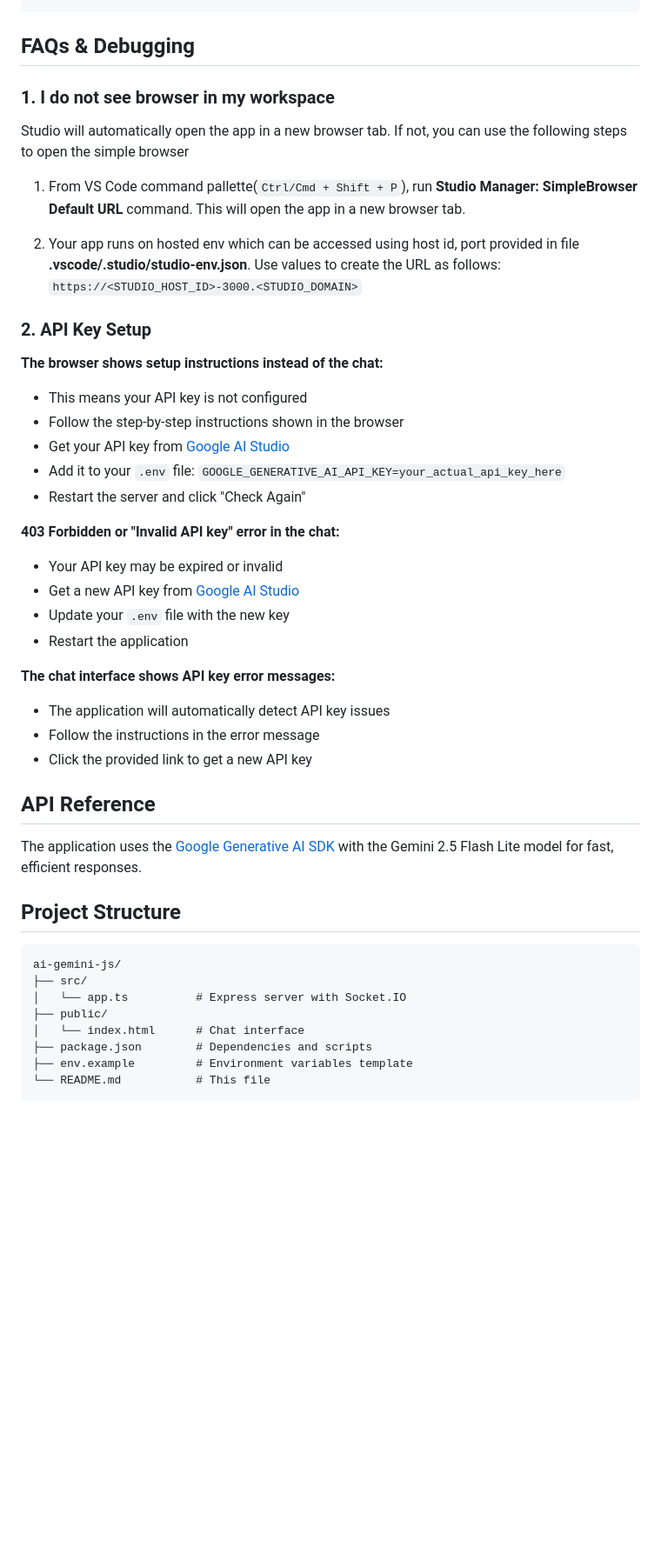
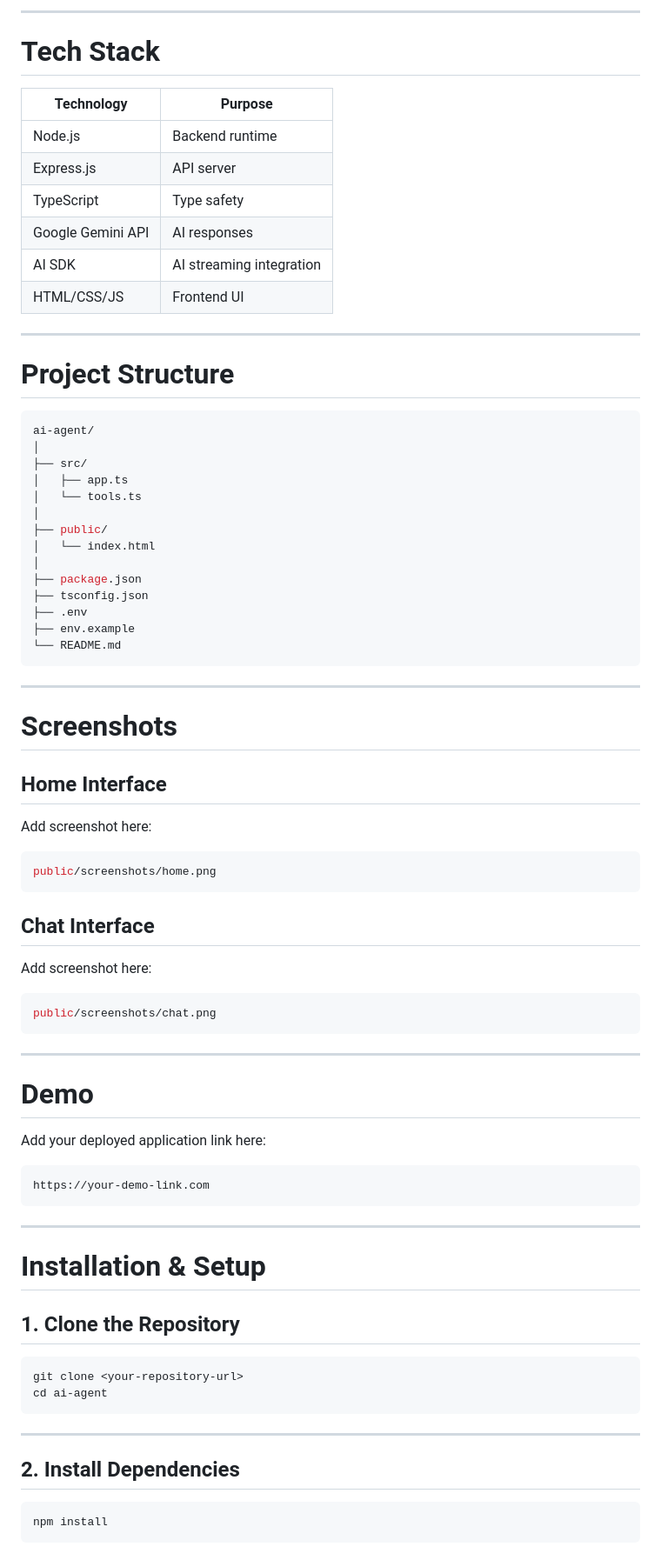
Before and after one commit to viha199/Enterprise-Knowledge-Project-Intelligence-Assistant, a Markdown page: README.md, the part around one of its changes. Shown at 87% size. Rendered like a GitHub page; blank space fills up the shorter version.

````diff
--- a/README.md
+++ b/README.md
@@ -54,52 +77,82 @@ curl 'http://localhost:3000/api/chat' \
+---
+
+# Tech Stack
+
+| Technology        | Purpose                  |
+| ----------------- | ------------------------ |
+| Node.js           | Backend runtime          |
+| Express.js        | API server               |
+| TypeScript        | Type safety              |
+| Google Gemini API | AI responses             |
+| AI SDK            | AI streaming integration |
+| HTML/CSS/JS       | Frontend UI              |
+
+---
+
+# Project Structure
+
+```bash
+ai-agent/
+│
+├── src/
+│   ├── app.ts
+│   └── tools.ts
+│
+├── public/
+│   └── index.html
+│
+├── package.json
+├── tsconfig.json
+├── .env
+├── env.example
+└── README.md
 ```
 
-## FAQs & Debugging
+---
 
-### 1. I do not see browser in my workspace
+# Screenshots
 
-Studio will automatically open the app in a new browser tab. If not, you can use the following steps to open the simple browser
+## Home Interface
 
-1. From VS Code command pallette(`Ctrl/Cmd + Shift + P`), run **Studio Manager: SimpleBrowser Default URL** command. This will open the app in a new browser tab.
+Add screenshot here:
 
-2. Your app runs on hosted env which can be accessed using host id, port provided in file **.vscode/.studio/studio-env.json**. Use values to create the URL as follows:
-   `https://<STUDIO_HOST_ID>-3000.<STUDIO_DOMAIN>`
+```bash
+public/screenshots/home.png
+```
 
-### 2. API Key Setup
+## Chat Interface
 
-**The browser shows setup instructions instead of the chat:**
+Add screenshot here:
 
-- This means your API key is not configured
-- Follow the step-by-step instructions shown in the browser
-- Get your API key from [Google AI Studio](https://aistudio.google.com/app/apikey)
-- Add it to your `.env` file: `GOOGLE_GENERATIVE_AI_API_KEY=your_actual_api_key_here`
-- Restart the server and click "Check Again"
+```bash
+public/screenshots/chat.png
+```
 
-**403 Forbidden or "Invalid API key" error in the chat:**
+---
 
-- Your API key may be expired or invalid
-- Get a new API key from [Google AI Studio](https://aistudio.google.com/app/apikey)
-- Update your `.env` file with the new key
-- Restart the application
+# Demo
 
-**The chat interface shows API key error messages:**
+Add your deployed application link here:
 
-- The application will automatically detect API key issues
-- Follow the instructions in the error message
-- Click the provided link to get a new API key
+```bash
+https://your-demo-link.com
+```
 
-## API Reference
+---
 
-The application uses the [Google Generative AI SDK](https://github.com/googleapis/js-genai) with the Gemini 2.5 Flash Lite model for fast, efficient responses.
+# Installation & Setup
 
-## Project Structure
+## 1. Clone the Repository
 
+```bash
+git clone <your-repository-url>
+cd ai-agent
 ```
-ai-gemini-js/
-├── src/
-│   └── app.ts          # Express server with Socket.IO
-├── public/
-│   └── index.html      # Chat interface
-├── package.json        # Dependencies and scripts
-├── env.example         # Environment variables template
-└── README.md           # This file
+
+---
+
+## 2. Install Dependencies
+
+```bash
+npm install
 ```
````
Also changed, not shown: other parts of README.md (+194 -39 lines).
